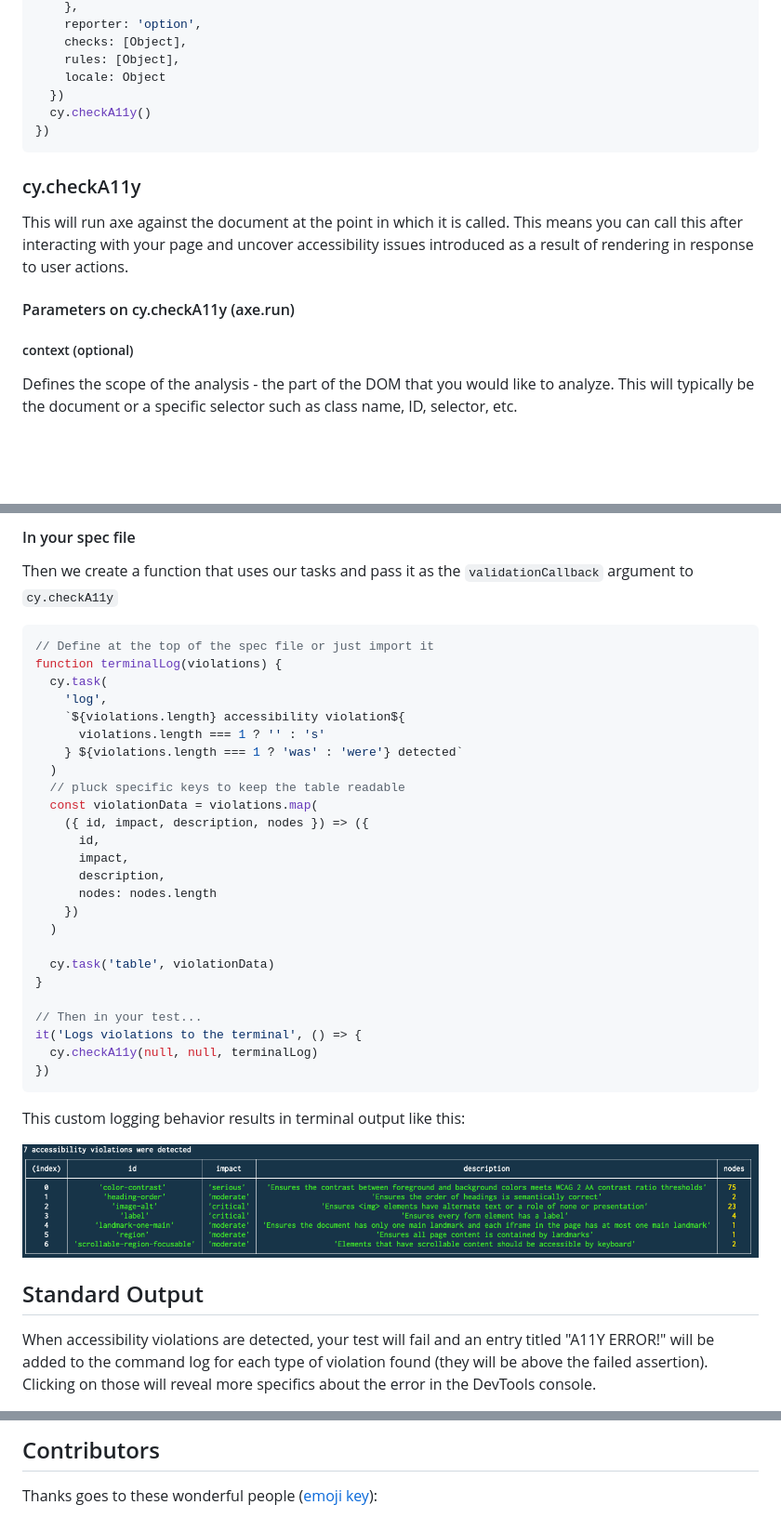
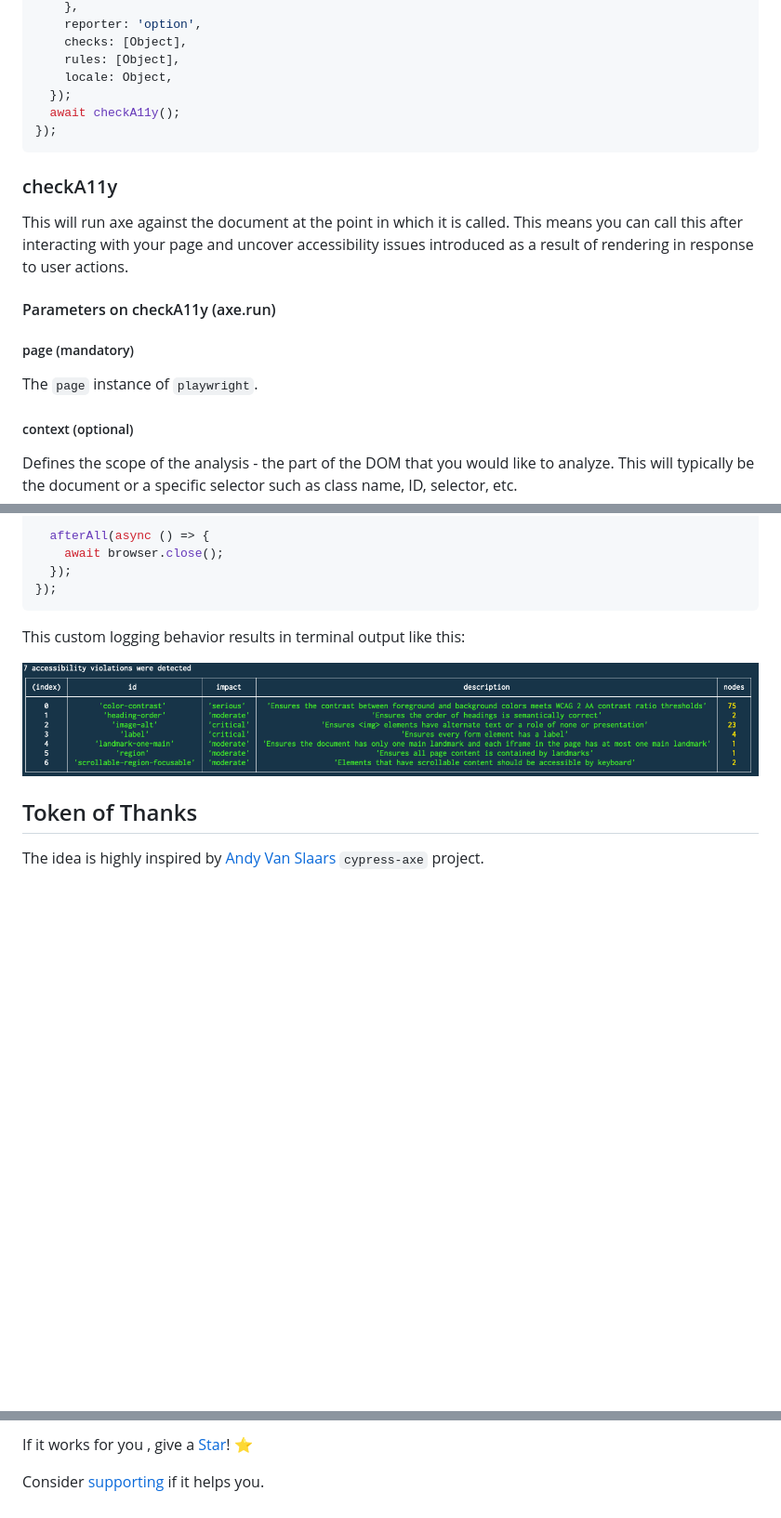
Before and after one commit to abhinaba-ghosh/axe-playwright, a Markdown page: README.md, 3 parts joined by grey strips. Shown at 93% size. GitHub-like rendering; blank space fills up the shorter version.

````diff
--- a/README.md
+++ b/README.md
@@ -70,17 +75,21 @@ it('Has no detectable a11y violations on load (custom configuration)', () => {
     reporter: 'option',
     checks: [Object],
     rules: [Object],
-    locale: Object
-  })
-  cy.checkA11y()
-})
+    locale: Object,
+  });
+  await checkA11y();
+});
 ```
 
-### cy.checkA11y
+### checkA11y
 
 This will run axe against the document at the point in which it is called. This means you can call this after interacting with your page and uncover accessibility issues introduced as a result of rendering in response to user actions.
 
-#### Parameters on cy.checkA11y (axe.run)
+#### Parameters on checkA11y (axe.run)
+
+##### page (mandatory)
+
+The `page` instance of `playwright`.
 
 ##### context (optional)
 
@@ -175,40 +160,14 @@ module.exports = (on, config) => {
-#### In your spec file
-
-Then we create a function that uses our tasks and pass it as the `validationCallback` argument to `cy.checkA11y`
-
-```js
-// Define at the top of the spec file or just import it
-function terminalLog(violations) {
-  cy.task(
-    'log',
-    `${violations.length} accessibility violation${
-      violations.length === 1 ? '' : 's'
-    } ${violations.length === 1 ? 'was' : 'were'} detected`
-  )
-  // pluck specific keys to keep the table readable
-  const violationData = violations.map(
-    ({ id, impact, description, nodes }) => ({
-      id,
-      impact,
-      description,
-      nodes: nodes.length
-    })
-  )
-
-  cy.task('table', violationData)
-}
-
-// Then in your test...
-it('Logs violations to the terminal', () => {
-  cy.checkA11y(null, null, terminalLog)
-})
+  afterAll(async () => {
+    await browser.close();
+  });
+});
 ```
 
 This custom logging behavior results in terminal output like this:
 
-![Custom terminal logging with cy.task and validationCallback](terminal_output_example.png)
+![Custom terminal logging](./docs/terminal_output_example.png)
 
-## Standard Output
+## Token of Thanks
 
-When accessibility violations are detected, your test will fail and an entry titled "A11Y ERROR!" will be added to the command log for each type of violation found (they will be above the failed assertion). Clicking on those will reveal more specifics about the error in the DevTools console.
+The idea is highly inspired by [Andy Van Slaars](https://github.com/avanslaars) `cypress-axe` project.
 
@@ -216,5 +175,5 @@ When accessibility violations are detected, your test will fail and an entry tit
 
-## Contributors
+If it works for you , give a [Star](https://github.com/abhinaba-ghosh/axe-playwright)! :star:
 
-Thanks goes to these wonderful people ([emoji key](https://github.com/all-contributors/all-contributors#emoji-key)):
+Consider [supporting](https://paypal.me/abhinabaghosh) if it helps you.
 
````
Also changed, not shown: other parts of README.md (+70 -109 lines), docs/logo.png (added), docs/terminal_output_example.png (renamed from terminal_output_example.png), 2 other files.
